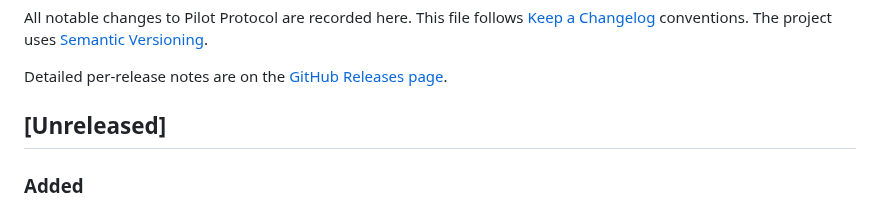
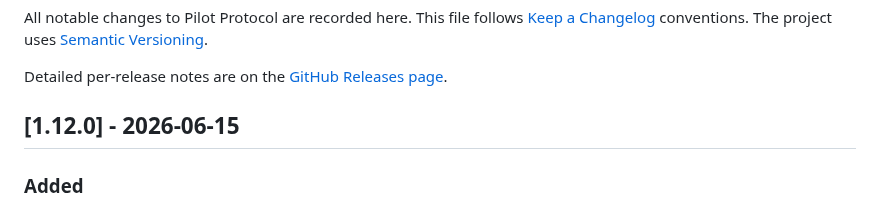
Before and after one commit to TeoSlayer/pilotprotocol, a Markdown page: CHANGELOG.md, the part around the change. Rendered like a GitHub page.

Commit message:
docs(changelog): cut 1.12.0 release section

```diff
--- a/CHANGELOG.md
+++ b/CHANGELOG.md
@@ -7,7 +7,7 @@ project uses [Semantic Versioning](https://semver.org/).
 Detailed per-release notes are on the
 [GitHub Releases page](https://github.com/TeoSlayer/pilotprotocol/releases).
 
-## [Unreleased]
+## [1.12.0] - 2026-06-15
 
 ### Added
 - **`pilotctl appstore view <id>` — a detail page for store apps.** Shows a
```
